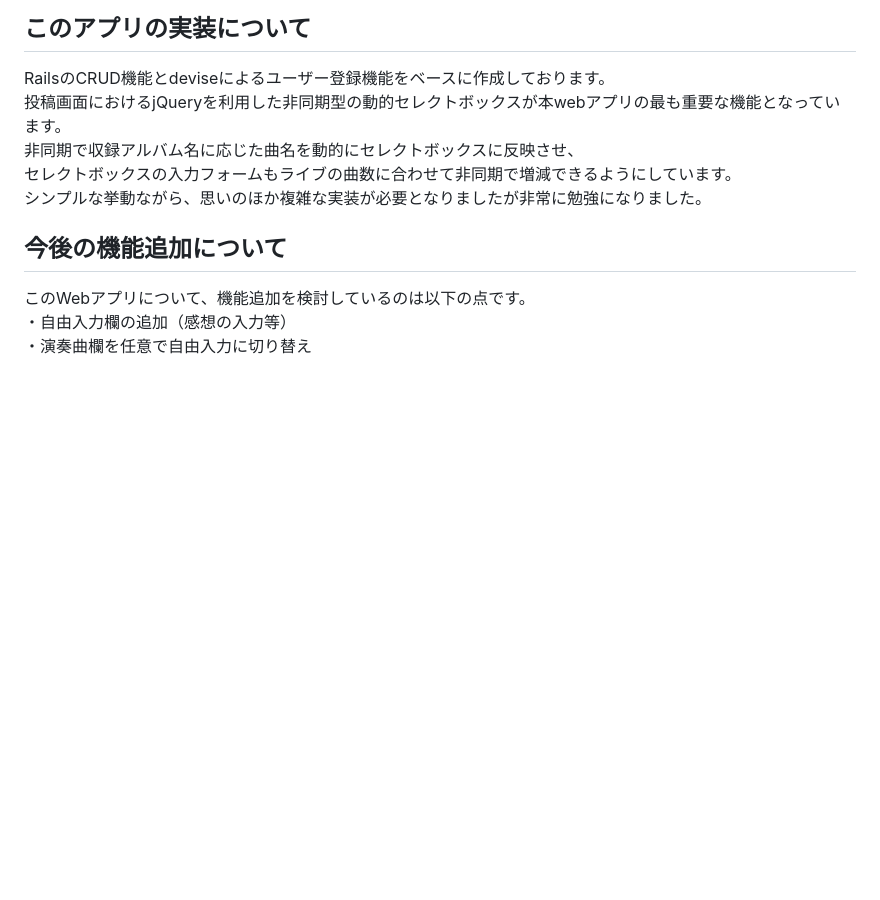
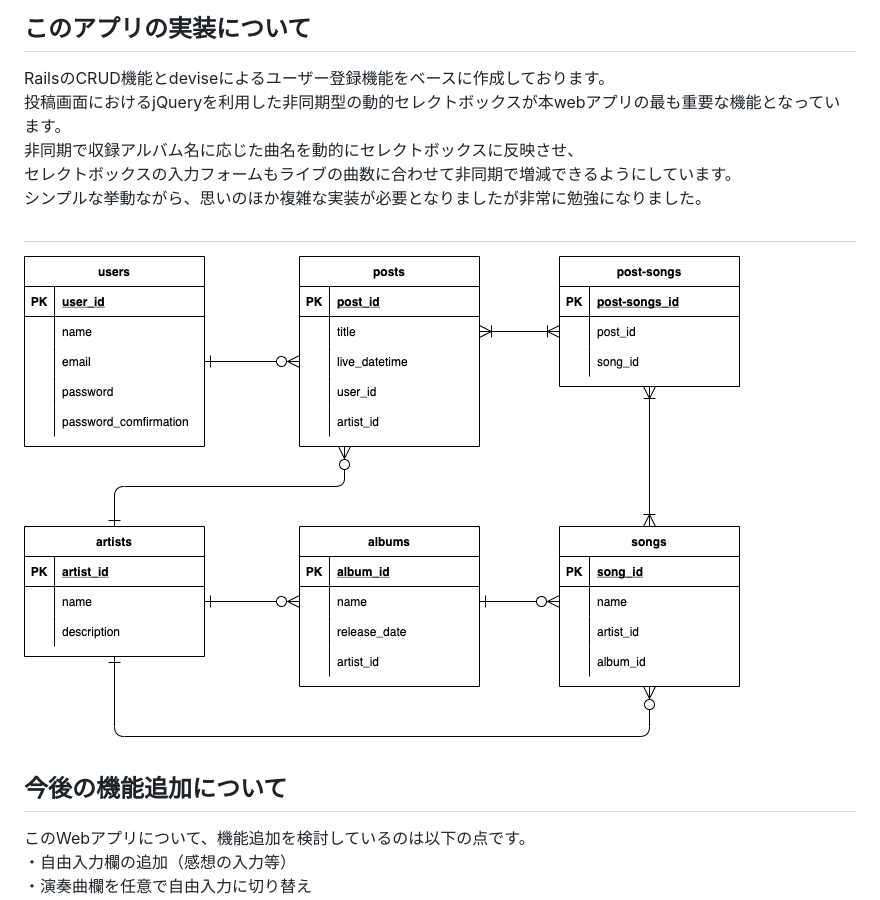
Before and after one commit to JunjiOkazaki/Live_Junction, a Markdown page: README.md, the part around one of its changes. GitHub-like rendering; pictures changed too: Live_Junction.png (added); blank space fills up the shorter version.

```diff
--- a/README.md
+++ b/README.md
@@ -23,6 +22,9 @@ RailsのCRUD機能とdeviseによるユーザー登録機能をベースに作
 セレクトボックスの入力フォームもライブの曲数に合わせて非同期で増減できるようにしています。
 シンプルな挙動ながら、思いのほか複雑な実装が必要となりましたが非常に勉強になりました。
 
+##
+![test image 1](Live_Junction.png)
+
 ## 今後の機能追加について
 
 このWebアプリについて、機能追加を検討しているのは以下の点です。
```
Also changed, not shown: other parts of README.md (+1 -2 lines), live_junction_gif01.gif (added), 7 other files.
